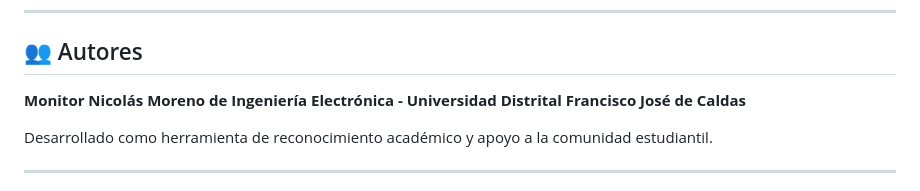
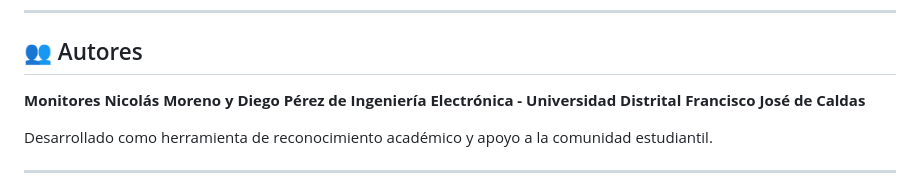
Before and after one commit to riudelectronicaUD/riudelectronicaUD.github.io, a Markdown page: README.md, the part around one of its changes. Rendered like a GitHub page.

```diff
--- a/README.md
+++ b/README.md
@@ -482,7 +482,7 @@ Navegador: Google Chrome.
 
 ## 👥 Autores
 
-**Monitor Nicolás Moreno de Ingeniería Electrónica - Universidad Distrital Francisco José de Caldas**
+**Monitores Nicolás Moreno y Diego Pérez de Ingeniería Electrónica - Universidad Distrital Francisco José de Caldas**
 
 Desarrollado como herramienta de reconocimiento académico y apoyo a la comunidad estudiantil.
 
```
Also changed, not shown: other parts of README.md (+1 -1 lines).
